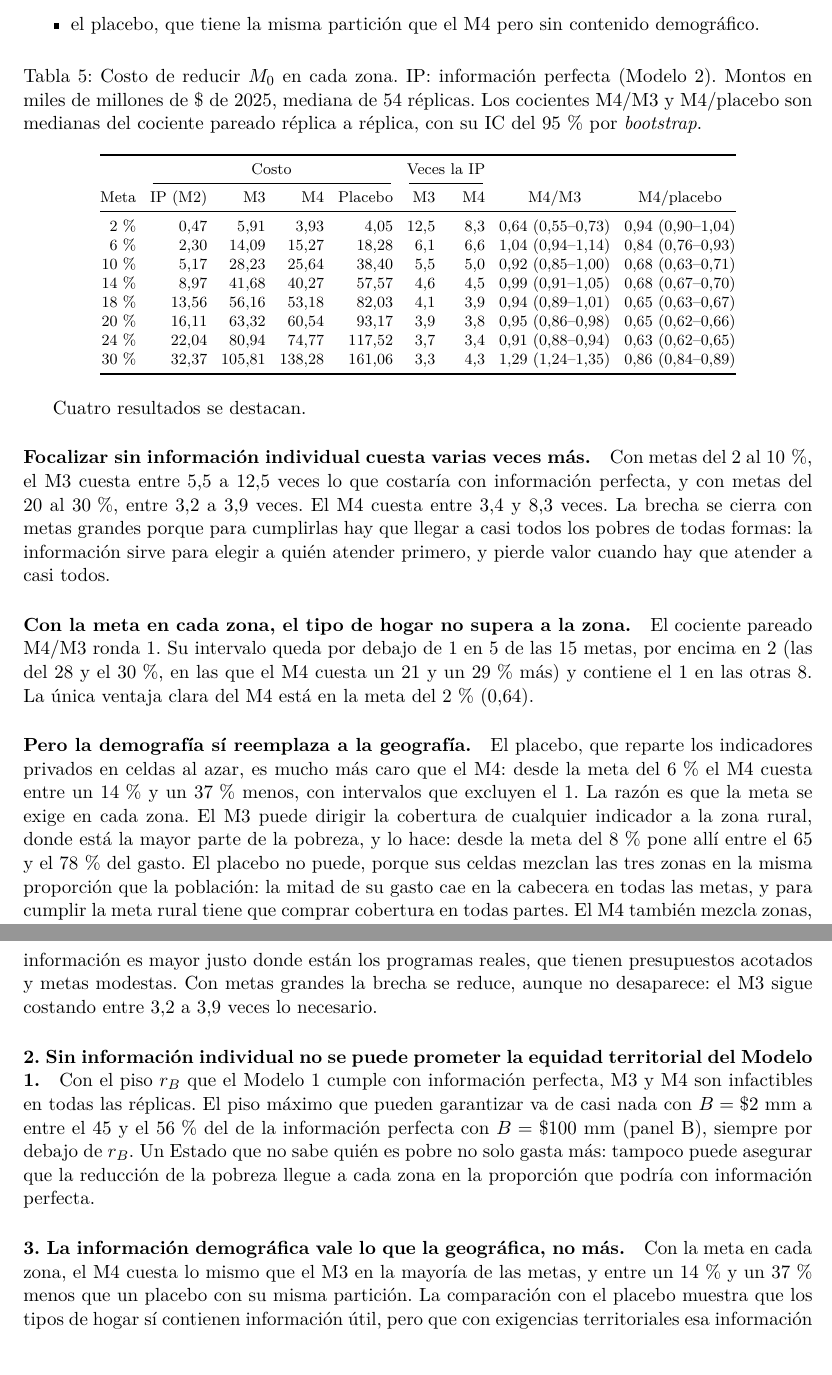
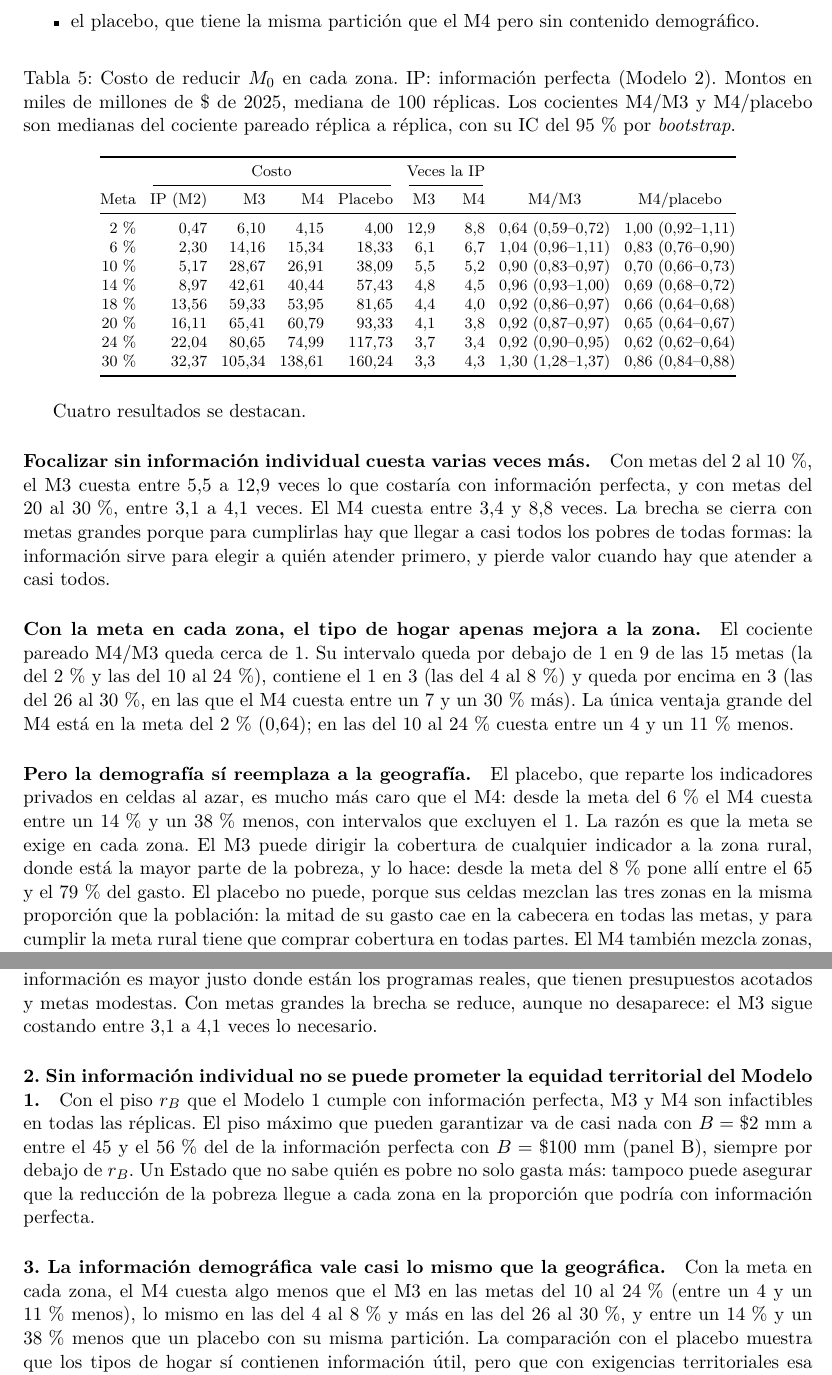
Before and after one commit to mquijanoh09/Modelo-lineal-de-pobreza-multidimensional-medell-n, a LaTeX paper (paper/main.tex, which reads paper/secciones/10_resultados_3_4.tex, paper/secciones/11_comparacion.tex, paper/tablas/costos_zona.tex): two parts of pages 12 and 16 of 21, joined at a grey line, cut so that both start at the same text, the shorter picture padded with empty space. Compiled offline with pdfLaTeX.

Commit message:
Paper: criterio de costo con 100 réplicas; tablas, figura, cifras y texto actualizados

```diff
--- a/paper/secciones/10_resultados_3_4.tex
+++ b/paper/secciones/10_resultados_3_4.tex
@@ -56,12 +56,13 @@ cierra con metas grandes porque para cumplirlas hay que llegar a casi todos los
 pobres de todas formas: la información sirve para elegir a quién atender
 primero, y pierde valor cuando hay que atender a casi todos.
 
-\paragraph{Con la meta en cada zona, el tipo de hogar no supera a la zona.} El
-cociente pareado M4/M3 ronda 1. Su intervalo queda por debajo de 1 en
-\zMcuatroMtresMenor{} de las 15 metas, por encima en \zMcuatroMtresMayor{} (las
-del 28 y el 30\,\%, en las que el M4 cuesta un 21 y un 29\,\% más) y contiene el
-1 en las otras \zMcuatroMtresIgual{}. La única ventaja clara del M4 está en la
-meta del 2\,\% (0,64).
+\paragraph{Con la meta en cada zona, el tipo de hogar apenas mejora a la zona.}
+El cociente pareado M4/M3 queda cerca de 1. Su intervalo queda por debajo de 1
+en \zMcuatroMtresMenor{} de las 15 metas (la del 2\,\% y las del 10 al
+24\,\%), contiene el 1 en \zMcuatroMtresIgual{} (las del 4 al 8\,\%) y queda por
+encima en \zMcuatroMtresMayor{} (las del 26 al 30\,\%, en las que el M4 cuesta
+entre un 7 y un 30\,\% más). La única ventaja grande del M4 está en la meta del
+2\,\% (0,64); en las del 10 al 24\,\% cuesta entre un 4 y un 11\,\% menos.
 
 \paragraph{Pero la demografía sí reemplaza a la geografía.} El placebo, que
 reparte los indicadores privados en celdas al azar, es mucho más caro que el
@@ -69,7 +70,7 @@ M4: desde la meta del 6\,\% el M4 cuesta entre un \zPlacMin{} y un \zPlacMax{}
 menos, con intervalos que excluyen el 1. La razón es que la meta se exige en
 cada zona. El M3 puede dirigir la cobertura de cualquier indicador a la zona
 rural, donde está la mayor parte de la pobreza, y lo hace: desde la meta del
-8\,\% pone allí entre el 65 y el 78\,\% del gasto. El placebo no puede, porque sus
+8\,\% pone allí entre el 65 y el 79\,\% del gasto. El placebo no puede, porque sus
 celdas mezclan las tres zonas en la misma proporción que la población: la mitad
 de su gasto cae en la cabecera en todas las metas, y para cumplir la meta rural
 tiene que comprar cobertura en todas partes. El M4 también mezcla zonas, pero sus
--- a/paper/secciones/11_comparacion.tex
+++ b/paper/secciones/11_comparacion.tex
@@ -40,9 +40,10 @@ $r_B$. Un Estado que no sabe quién es pobre no solo gasta más: tampoco puede
 asegurar que la reducción de la pobreza llegue a cada zona en la proporción que
 podría con información perfecta.
 
-\paragraph{3. La información demográfica vale lo que la geográfica, no más.}
-Con la meta en cada zona, el M4 cuesta lo mismo que el M3 en la mayoría de las
-metas, y entre un \zPlacMin{} y un \zPlacMax{} menos que un placebo con su
+\paragraph{3. La información demográfica vale casi lo mismo que la geográfica.}
+Con la meta en cada zona, el M4 cuesta algo menos que el M3 en las metas del 10
+al 24\,\% (entre un 4 y un 11\,\% menos), lo mismo en las del 4 al 8\,\% y más en
+las del 26 al 30\,\%, y entre un \zPlacMin{} y un \zPlacMax{} menos que un placebo con su
 misma partición. La comparación con el placebo muestra que los tipos de
 hogar sí contienen información útil, pero que con exigencias territoriales esa
 información solo compensa lo que se pierde al no focalizar los indicadores
--- a/paper/tablas/costos_zona.tex
+++ b/paper/tablas/costos_zona.tex
@@ -1,8 +1,8 @@
-2\,\% & 0,47 & 5,91 & 3,93 & 4,05 & 12,5 & 8,3 & 0,64 (0,55--0,73) & 0,94 (0,90--1,04) \\
-6\,\% & 2,30 & 14,09 & 15,27 & 18,28 & 6,1 & 6,6 & 1,04 (0,94--1,14) & 0,84 (0,76--0,93) \\
-10\,\% & 5,17 & 28,23 & 25,64 & 38,40 & 5,5 & 5,0 & 0,92 (0,85--1,00) & 0,68 (0,63--0,71) \\
-14\,\% & 8,97 & 41,68 & 40,27 & 57,57 & 4,6 & 4,5 & 0,99 (0,91--1,05) & 0,68 (0,67--0,70) \\
-18\,\% & 13,56 & 56,16 & 53,18 & 82,03 & 4,1 & 3,9 & 0,94 (0,89--1,01) & 0,65 (0,63--0,67) \\
-20\,\% & 16,11 & 63,32 & 60,54 & 93,17 & 3,9 & 3,8 & 0,95 (0,86--0,98) & 0,65 (0,62--0,66) \\
-24\,\% & 22,04 & 80,94 & 74,77 & 117,52 & 3,7 & 3,4 & 0,91 (0,88--0,94) & 0,63 (0,62--0,65) \\
-30\,\% & 32,37 & 105,81 & 138,28 & 161,06 & 3,3 & 4,3 & 1,29 (1,24--1,35) & 0,86 (0,84--0,89) \\
+2\,\% & 0,47 & 6,10 & 4,15 & 4,00 & 12,9 & 8,8 & 0,64 (0,59--0,72) & 1,00 (0,92--1,11) \\
+6\,\% & 2,30 & 14,16 & 15,34 & 18,33 & 6,1 & 6,7 & 1,04 (0,96--1,11) & 0,83 (0,76--0,90) \\
+10\,\% & 5,17 & 28,67 & 26,91 & 38,09 & 5,5 & 5,2 & 0,90 (0,83--0,97) & 0,70 (0,66--0,73) \\
+14\,\% & 8,97 & 42,61 & 40,44 & 57,43 & 4,8 & 4,5 & 0,96 (0,93--1,00) & 0,69 (0,68--0,72) \\
+18\,\% & 13,56 & 59,33 & 53,95 & 81,65 & 4,4 & 4,0 & 0,92 (0,86--0,97) & 0,66 (0,64--0,68) \\
+20\,\% & 16,11 & 65,41 & 60,79 & 93,33 & 4,1 & 3,8 & 0,92 (0,87--0,97) & 0,65 (0,64--0,67) \\
+24\,\% & 22,04 & 80,65 & 74,99 & 117,73 & 3,7 & 3,4 & 0,92 (0,90--0,95) & 0,62 (0,62--0,64) \\
+30\,\% & 32,37 & 105,34 & 138,61 & 160,24 & 3,3 & 4,3 & 1,30 (1,28--1,37) & 0,86 (0,84--0,88) \\
```
Also changed, not shown: paper/cifras.tex (+13 -13 lines), paper/secciones/00_resumen.tex (+3 -3 lines), paper/secciones/08_diseno_experimental.tex (+4 -4 lines), paper/secciones/12_discusion.tex (+1 -1 lines), paper/secciones/13_conclusiones.tex (+2 -1 lines), paper/tablas/gasto_zona.tex (+7 -7 lines), paper/tablas/rmax.tex (+2 -2 lines), paper/figuras/precio_informacion_12nov.pdf, paper/figuras/precio_informacion_12nov.png, paper/secciones/10_resultados_3_4.tex (2 more changed lines).
